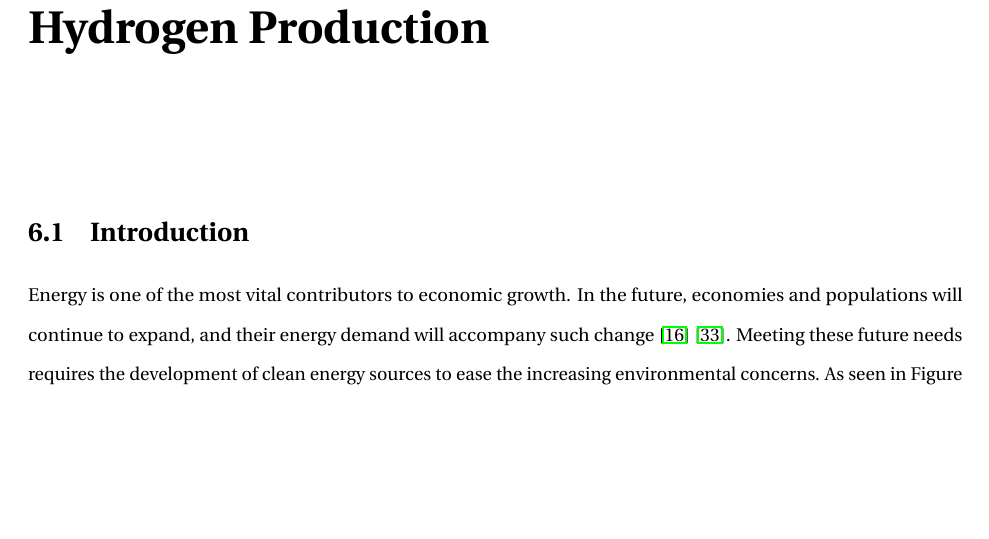
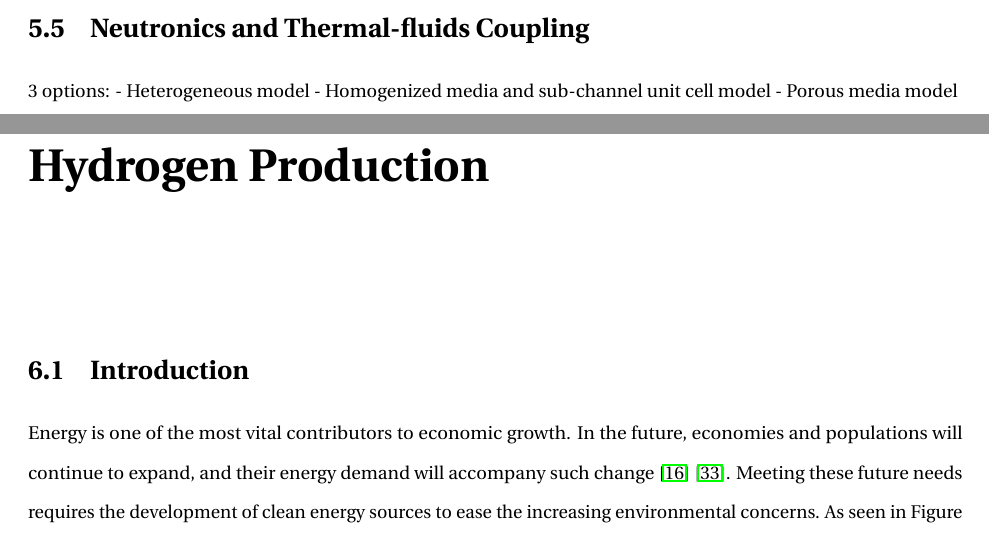
Before and after one commit to robfairh/ms-thesis, a LaTeX thesis (main.tex, which reads thermalhydraulics.tex): part of page 59 of 83 before the commit and two parts of pages 58 and 59 of 83 after it, the two joined at a grey line, cut at the place of the change, the shorter picture padded with empty space. Compiled offline with pdfLaTeX.

Commit message:
multi-physics?

```diff
--- a/thermalhydraulics.tex
+++ b/thermalhydraulics.tex
@@ -13,3 +13,13 @@ This section will calculate the heat profile of a fuel assembly of a HTGR.
 \section{Full core}
 
 This section will extend the methodology to a fullcore problem and it will inted to solve Exercise 2 of Phase I of the OECD/NEA MHTGR-350 Benchmark.
+
+
+
+
+\section{Neutronics and Thermal-fluids Coupling}
+
+3 options:
+- Heterogeneous model
+- Homogenized media and sub-channel unit cell model
+- Porous media model
```
